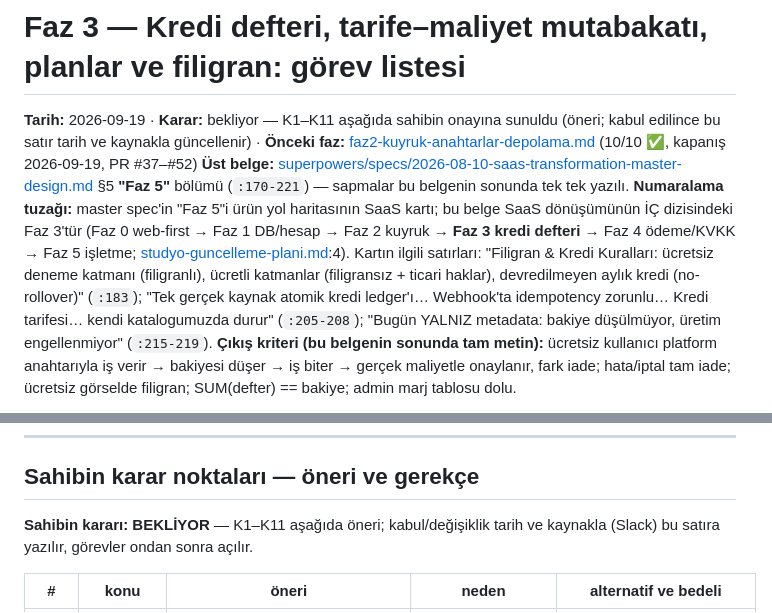
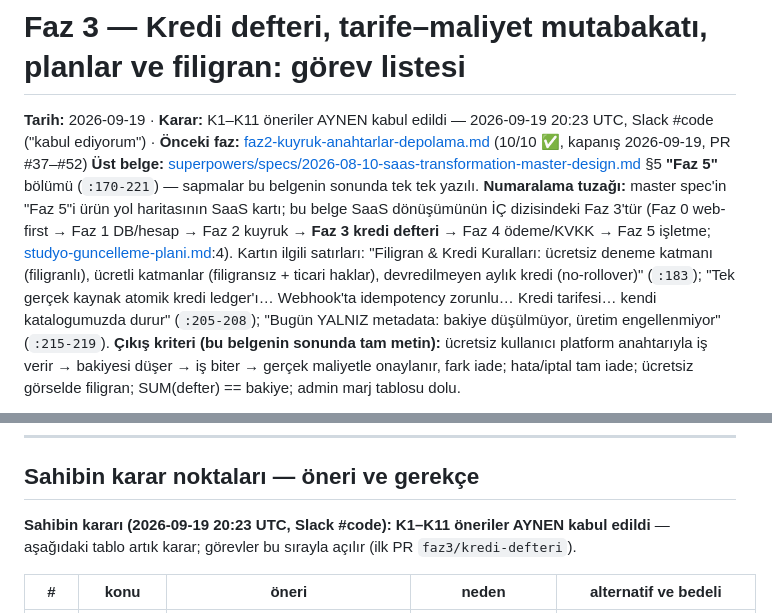
Before and after one commit to Zenginby/kromis, a Markdown page: docs/faz3-kredi-defteri-filigran.md, 2 parts joined by grey strips. GitHub-like rendering.

Commit message:
docs(faz3): sahibin kararı — K1–K11 aynen kabul (2026-09-19)
Başlık ve karar paragrafı Slack #code'daki "kabul ediyorum" (20:23 UTC) ile güncellendi.
548. satırdaki sondaki boşluk kaldırıldı; içerik değişikliği yok.

Co-Authored-By: Claude Fable 5.1 <noreply@anthropic.com>
Claude-Session: https://claude.ai/code/session_01KyEyYS5xa8uMAMHiBPcXz1

```diff
--- a/docs/faz3-kredi-defteri-filigran.md
+++ b/docs/faz3-kredi-defteri-filigran.md
@@ -1,6 +1,6 @@
 # Faz 3 — Kredi defteri, tarife–maliyet mutabakatı, planlar ve filigran: görev listesi
 
-**Tarih:** 2026-09-19 · **Karar:** bekliyor — K1–K11 aşağıda sahibin onayına sunuldu (öneri; kabul edilince bu satır tarih ve kaynakla güncellenir) · **Önceki faz:** [faz2-kuyruk-anahtarlar-depolama.md](faz2-kuyruk-anahtarlar-depolama.md) (10/10 ✅, kapanış 2026-09-19, PR #37–#52)
+**Tarih:** 2026-09-19 · **Karar:** K1–K11 öneriler AYNEN kabul edildi — 2026-09-19 20:23 UTC, Slack #code ("kabul ediyorum") · **Önceki faz:** [faz2-kuyruk-anahtarlar-depolama.md](faz2-kuyruk-anahtarlar-depolama.md) (10/10 ✅, kapanış 2026-09-19, PR #37–#52)
 **Üst belge:** [superpowers/specs/2026-08-10-saas-transformation-master-design.md](superpowers/specs/2026-08-10-saas-transformation-master-design.md) §5 **"Faz 5"** bölümü (`:170-221`) — sapmalar bu belgenin sonunda tek tek yazılı. **Numaralama tuzağı:** master spec'in "Faz 5"i ürün yol haritasının SaaS kartı; bu belge SaaS dönüşümünün İÇ dizisindeki Faz 3'tür (Faz 0 web-first → Faz 1 DB/hesap → Faz 2 kuyruk → **Faz 3 kredi defteri** → Faz 4 ödeme/KVKK → Faz 5 işletme; [studyo-guncelleme-plani.md](studyo-guncelleme-plani.md):4). Kartın ilgili satırları: "Filigran & Kredi Kuralları: ücretsiz deneme katmanı (filigranlı), ücretli katmanlar (filigransız + ticari haklar), devredilmeyen aylık kredi (no-rollover)" (`:183`); "Tek gerçek kaynak atomik kredi ledger'ı… Webhook'ta idempotency zorunlu… Kredi tarifesi… kendi katalogumuzda durur" (`:205-208`); "Bugün YALNIZ metadata: bakiye düşülmüyor, üretim engellenmiyor" (`:215-219`). **Çıkış kriteri (bu belgenin sonunda tam metin):** ücretsiz kullanıcı platform anahtarıyla iş verir → bakiyesi düşer → iş biter → gerçek maliyetle onaylanır, fark iade; hata/iptal tam iade; ücretsiz görselde filigran; SUM(defter) == bakiye; admin marj tablosu dolu.
 
 Faz 3'ün amacı, Faz 2'nin kurduğu kuyruk + platform anahtarı + günlük tavan
@@ -741,8 +741,7 @@ tablosu dolu → RLS bekçileri **9 tablo**, `kredi_hareketleri`de dört politik
 
 ## Sahibin karar noktaları — öneri ve gerekçe
 
-**Sahibin kararı: BEKLİYOR** — K1–K11 aşağıda öneri; kabul/değişiklik
-tarih ve kaynakla (Slack) bu satıra yazılır, görevler ondan sonra açılır.
+**Sahibin kararı (2026-09-19 20:23 UTC, Slack #code): K1–K11 öneriler AYNEN kabul edildi** — aşağıdaki tablo artık karar; görevler bu sırayla açılır (ilk PR `faz3/kredi-defteri`).
 
 | # | konu | öneri | neden | alternatif ve bedeli |
 | --- | --- | --- | --- | --- |
```
